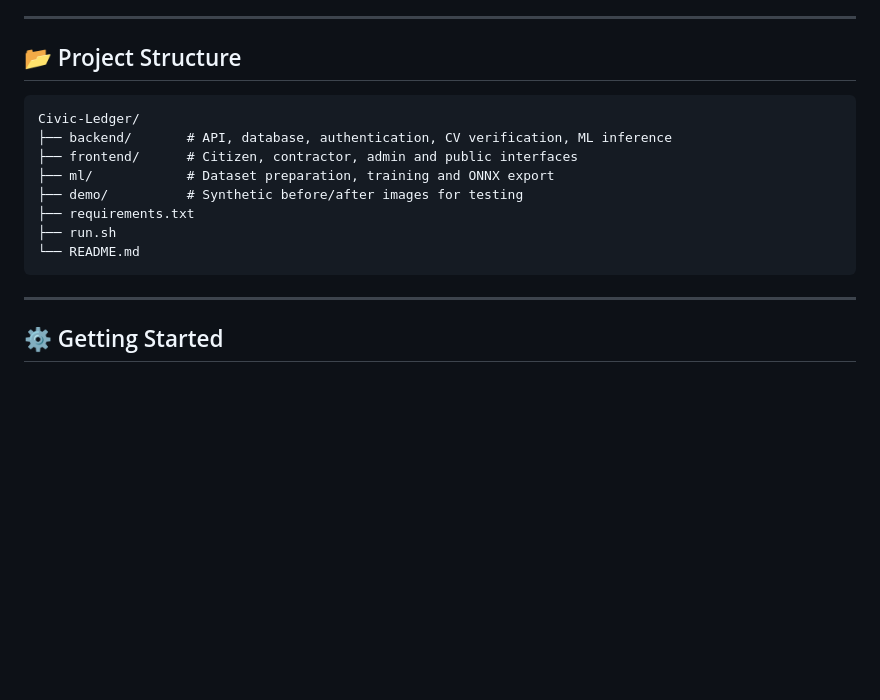
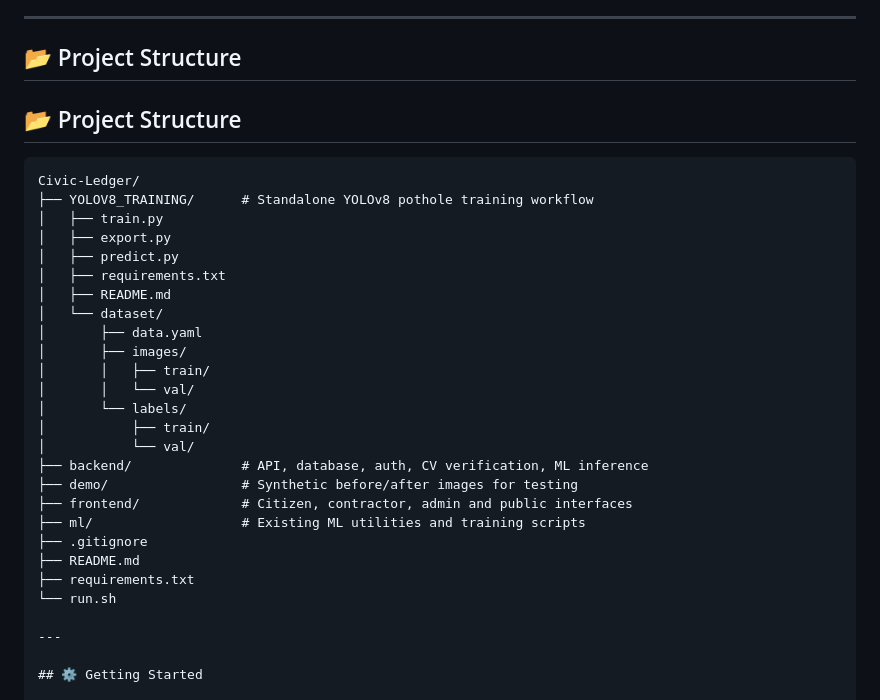
Before and after one commit to chaudharyammar134-alt/Civic-Ledger, a Markdown page: README.md, the part around the change. Drawn GitHub-style; blank space fills up the shorter version.

Commit message:
Update project structure in README

````diff
--- a/README.md
+++ b/README.md
@@ -108,16 +108,32 @@ The model training pipeline is available inside the `ml/` directory.
 
 ## 📂 Project Structure
 
+## 📂 Project Structure
+
 ```text
 Civic-Ledger/
-├── backend/       # API, database, authentication, CV verification, ML inference
-├── frontend/      # Citizen, contractor, admin and public interfaces
-├── ml/            # Dataset preparation, training and ONNX export
-├── demo/          # Synthetic before/after images for testing
+├── YOLOV8_TRAINING/      # Standalone YOLOv8 pothole training workflow
+│   ├── train.py
+│   ├── export.py
+│   ├── predict.py
+│   ├── requirements.txt
+│   ├── README.md
+│   └── dataset/
+│       ├── data.yaml
+│       ├── images/
+│       │   ├── train/
+│       │   └── val/
+│       └── labels/
+│           ├── train/
+│           └── val/
+├── backend/              # API, database, auth, CV verification, ML inference
+├── demo/                 # Synthetic before/after images for testing
+├── frontend/             # Citizen, contractor, admin and public interfaces
+├── ml/                   # Existing ML utilities and training scripts
+├── .gitignore
+├── README.md
 ├── requirements.txt
-├── run.sh
-└── README.md
-```
+└── run.sh
 
 ---
 
````
